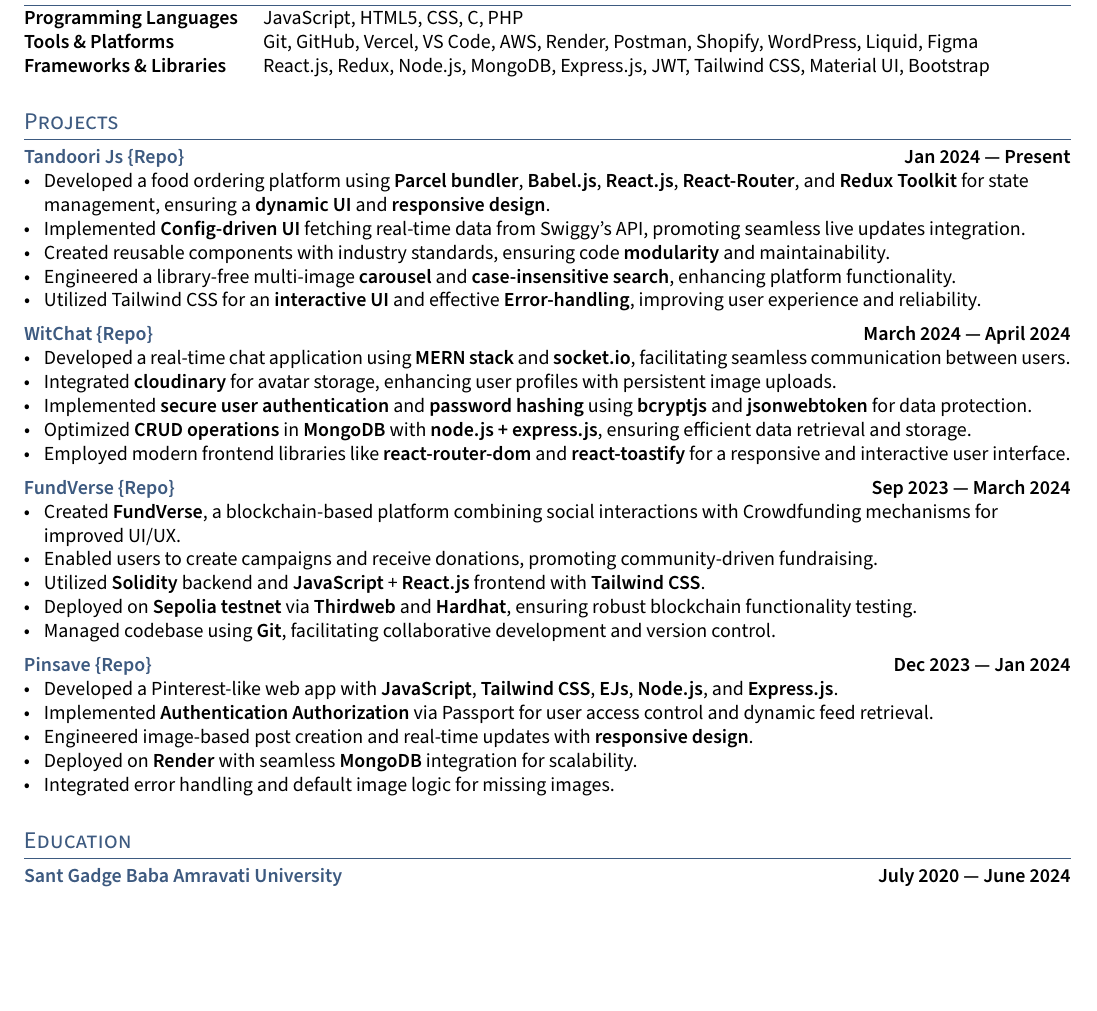
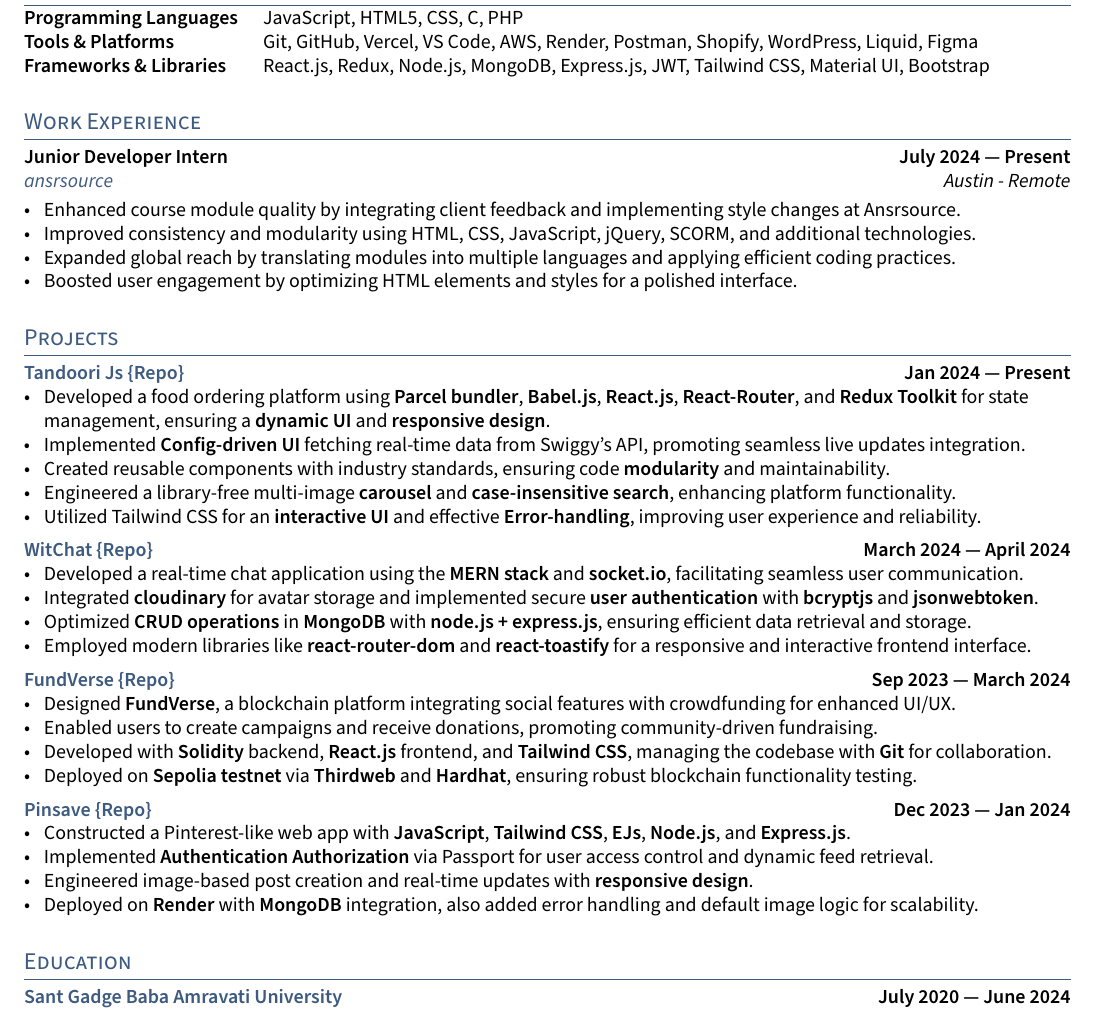
Before and after one commit to thekiranmahajan/resume-latex-template, a LaTeX CV (resume.tex, which reads sections/experience.tex, sections/projects.tex): part of the page, cut so that both start at the same text, the shorter picture padded with empty space. Compiled offline with pdfLaTeX.

Commit message:
docs: add experience and other minor updates Sept-2024

```diff
--- a/resume.tex
+++ b/resume.tex
@@ -33,6 +33,9 @@
 \section{Skills}
 \input{sections/skills}
 
+\section{Work Experience}
+\input{sections/experience}
+
 \section{Projects}
 \input{sections/projects}
 
--- /dev/null
+++ b/sections/experience.tex
@@ -0,0 +1,11 @@
+% ====================
+% EXPERIENCE A
+% ====================
+\subsection{{Junior Developer Intern\hfill July 2024 --- Present}}
+\subtext{\href{https://ansrsource.com}{ansrsource} \hfill Austin - Remote}
+\begin{zitemize}
+\item  Enhanced course module quality by integrating client feedback and implementing style changes at Ansrsource.
+\item Improved consistency and modularity using HTML, CSS, JavaScript, jQuery, SCORM, and additional technologies.
+\item Expanded global reach by translating modules into multiple languages and applying efficient coding practices.
+\item Boosted user engagement by optimizing HTML elements and styles for a polished interface.
+\end{zitemize}
--- a/sections/projects.tex
+++ b/sections/projects.tex
@@ -15,11 +15,10 @@
 %====================
 \subsection{\href{http://wit-chat.onrender.com/}{WitChat} \href{https://github.com/thekiranmahajan/wit-chat}{\{Repo\}} \hfill March 2024 --- April 2024}
 \begin{zitemize}
-\item Developed a real-time chat application using \textbf{MERN stack} and \textbf{socket.io}, facilitating seamless communication between users.
-\item Integrated \textbf{cloudinary} for avatar storage, enhancing user profiles with persistent image uploads.
-\item Implemented \textbf{secure user authentication} and \textbf{password hashing} using \textbf{bcryptjs} and \textbf{jsonwebtoken} for data protection.
+\item Developed a real-time chat application using the \textbf{MERN stack} and \textbf{socket.io}, facilitating seamless user communication.
+\item Integrated \textbf{cloudinary} for avatar storage and implemented secure \textbf{user authentication} with \textbf{bcryptjs} and \textbf{jsonwebtoken}.
 \item Optimized \textbf{CRUD operations} in \textbf{MongoDB} with \textbf{node.js + express.js}, ensuring efficient data retrieval and storage.
-\item Employed modern frontend libraries like \textbf{react-router-dom} and \textbf{react-toastify} for a responsive and interactive user interface.
+\item Employed modern libraries like \textbf{react-router-dom} and \textbf{react-toastify} for a responsive and interactive frontend interface.
 \end{zitemize}
 
 %====================
@@ -27,11 +26,10 @@
 %====================
 \subsection{\href{https://fundverse-by-us.vercel.app/}{FundVerse} \href{https://github.com/thekiranmahajan/FundVerse}{\{Repo\}} \hfill Sep 2023 --- March 2024}
 \begin{zitemize}
-\item Created \textbf{FundVerse}, a blockchain-based platform combining social interactions with Crowdfunding mechanisms for improved UI/UX.
+\item Designed \textbf{FundVerse}, a blockchain platform integrating social features with crowdfunding for enhanced UI/UX.
 \item Enabled users to create campaigns and receive donations, promoting community-driven fundraising.
-\item Utilized \textbf{Solidity} backend and \textbf{JavaScript} + \textbf{React.js} frontend with \textbf{Tailwind CSS}.
+\item Developed with \textbf{Solidity} backend, \textbf{React.js} frontend, and \textbf{Tailwind CSS}, managing the codebase with \textbf{Git} for collaboration.
 \item Deployed on \textbf{Sepolia testnet} via \textbf{Thirdweb} and \textbf{Hardhat}, ensuring robust blockchain functionality testing.
-\item Managed codebase using \textbf{Git}, facilitating collaborative development and version control.
 \end{zitemize}
 
 
@@ -40,9 +38,8 @@
 %====================
 \subsection{\href{https://pinsave-by-ray.onrender.com/}{Pinsave} \href{https://github.com/thekiranmahajan/pinsave}{\{Repo\}} \hfill Dec 2023 --- Jan 2024}
 \begin{zitemize}
-\item Developed a Pinterest-like web app with \textbf{JavaScript}, \textbf{Tailwind CSS}, \textbf{EJs}, \textbf{Node.js}, and \textbf{Express.js}.
+\item Constructed a Pinterest-like web app with \textbf{JavaScript}, \textbf{Tailwind CSS}, \textbf{EJs}, \textbf{Node.js}, and \textbf{Express.js}.
 \item Implemented \textbf{Authentication Authorization} via Passport for user access control and dynamic feed retrieval.
 \item Engineered image-based post creation and real-time updates with \textbf{responsive design}.
-\item Deployed on \textbf{Render} with seamless \textbf{MongoDB} integration for scalability.
-\item Integrated error handling and default image logic for missing images.
+\item Deployed on \textbf{Render} with \textbf{MongoDB} integration, also added error handling and default image logic for scalability.
 \end{zitemize}
```
Also changed, not shown: Kiran_Mahajan_Resume.png, README.md.
